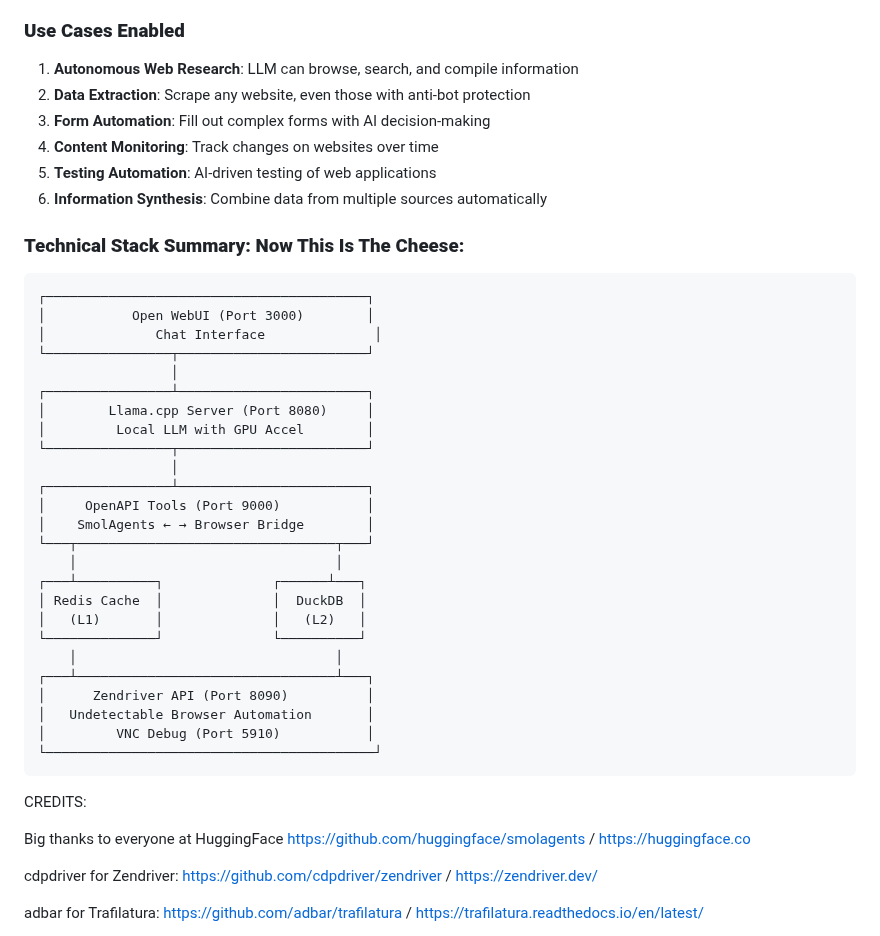
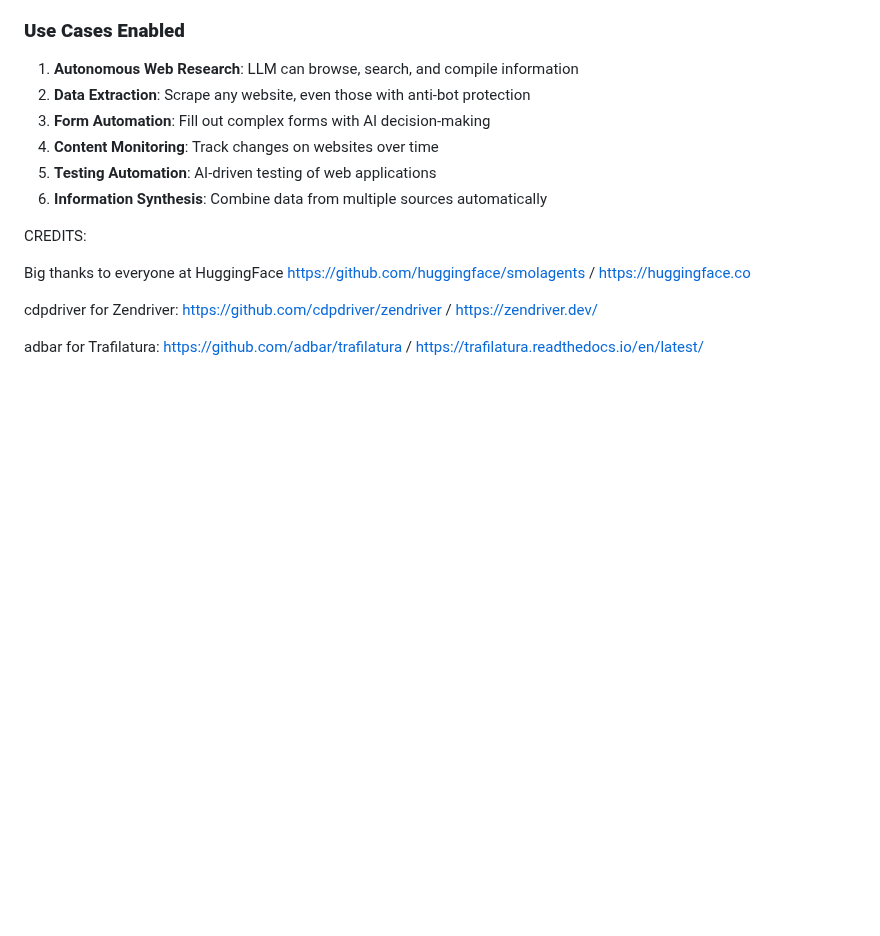
Before and after one commit to michaelsoftmd/pebkac-chrome, a Markdown page: README.md, the part around the change. Drawn GitHub-style; blank space fills up the shorter version.

````diff
--- a/README.md
+++ b/README.md
@@ -222,36 +222,6 @@ ParallelExtractionTool
 5. **Testing Automation**: AI-driven testing of web applications
 6. **Information Synthesis**: Combine data from multiple sources automatically
 
-### **Technical Stack Summary: Now This Is The Cheese:**
-
-```
-┌─────────────────────────────────────────┐
-│           Open WebUI (Port 3000)        │
-│              Chat Interface              │
-└────────────────┬────────────────────────┘
-                 │
-┌────────────────┴────────────────────────┐
-│        Llama.cpp Server (Port 8080)     │
-│         Local LLM with GPU Accel        │
-└────────────────┬────────────────────────┘
-                 │
-┌────────────────┴────────────────────────┐
-│     OpenAPI Tools (Port 9000)           │
-│    SmolAgents ← → Browser Bridge        │
-└───┬─────────────────────────────────┬───┘
-    │                                 │
-┌───┴──────────┐              ┌──────┴───┐
-│ Redis Cache  │              │  DuckDB  │
-│   (L1)       │              │   (L2)   │
-└──────────────┘              └──────────┘
-    │                                 │
-┌───┴─────────────────────────────────┴───┐
-│      Zendriver API (Port 8090)          │
-│   Undetectable Browser Automation       │
-│         VNC Debug (Port 5910)           │
-└──────────────────────────────────────────┘
-```
-
 
 CREDITS:
 
````
